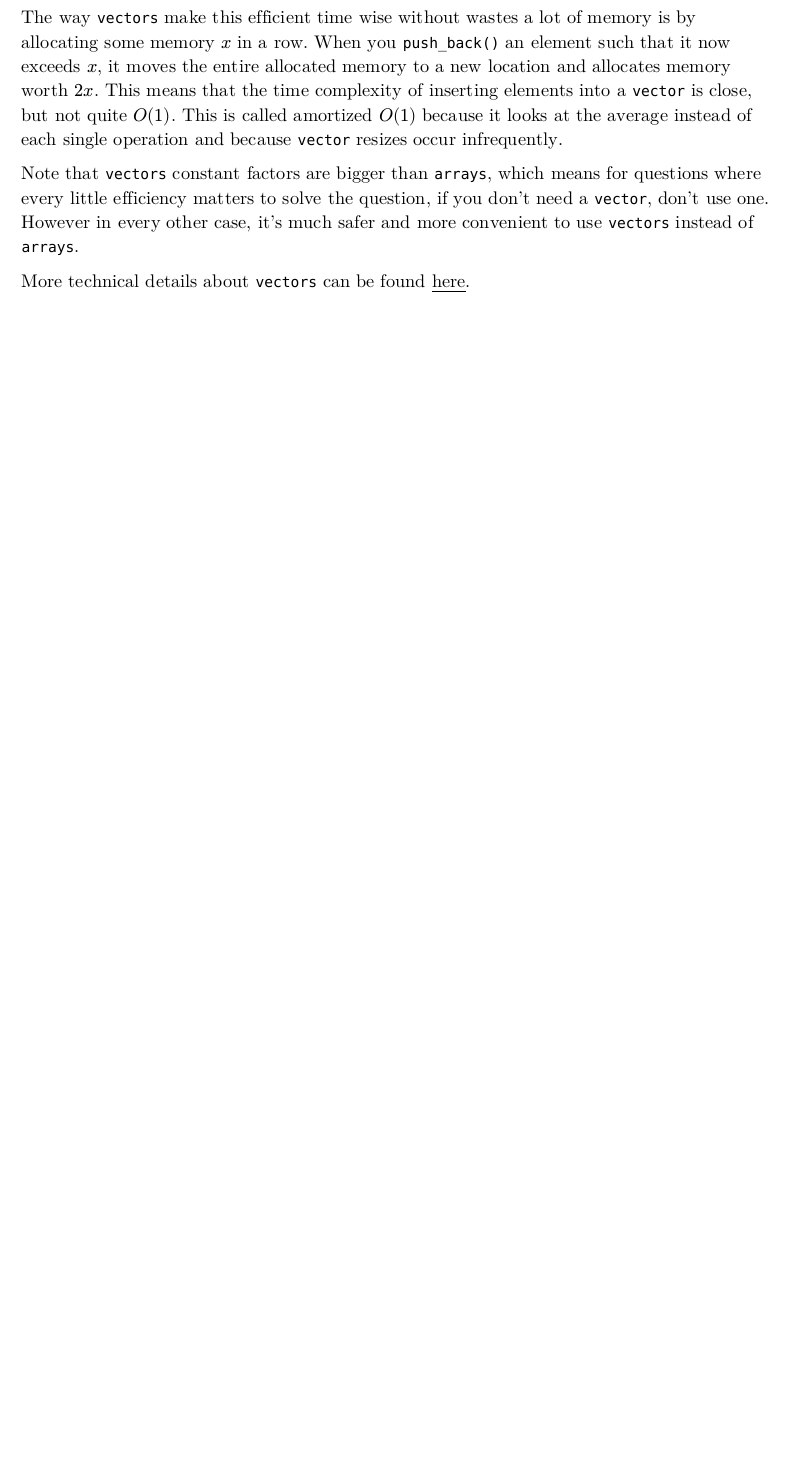
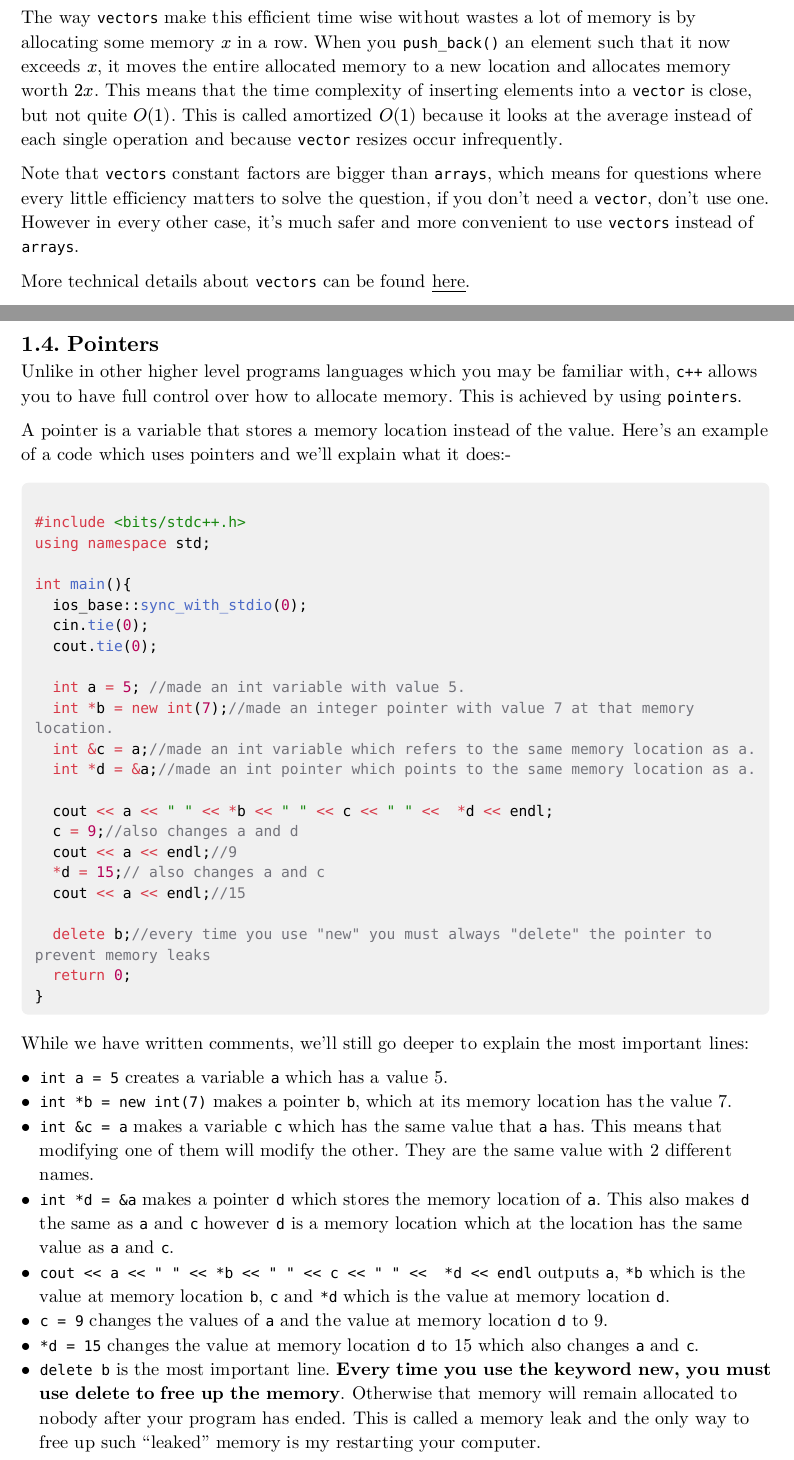
Before and after one commit to T-U-R-A/tura-coding-book, a Typst document (Concepts.typ): part of page 4 of 5 before the commit and two parts of pages 4 and 5 of 7 after it, the two joined at a grey line, cut so that both start at the same text, the shorter picture padded with empty space. Compiled offline with Typst 0.15.

Commit message:
Explained Pointers

````diff
--- a/Concepts.typ
+++ b/Concepts.typ
@@ -116,3 +116,26 @@ Note that `vectors` constant factors are bigger than `arrays`, which means for q
 
 More technical details about `vectors` can be found #link("https://en.cppreference.com/w/cpp/container/vector.html")[here].
 
+#pagebreak()
+
+== Pointers
+Unlike in other higher level programs languages which you may be familiar with, `c++` allows you to have full control over how to allocate memory. This is achieved by using `pointers`.
+
+A pointer is a variable that stores a memory location instead of the value. Here's an example of a code which uses pointers and we'll explain what it does:-
+
+```cpp
+
+#include <bits/stdc++.h>
+using namespace std;
+
+int main(){
+  ios_base::sync_with_stdio(0);
+  cin.tie(0);
+  cout.tie(0);
+
+  int a = 5; //made an int variable with value 5.
+  int *b = new int(7);//made an integer pointer with value 7 at that memory location.
+  int &c = a;//made an int variable which refers to the same memory location as a.
+  int *d = &a;//made an int pointer which points to the same memory location as a.
+
+  cout << a << " " << *b << " " << c << " " <<  *d << endl;
@@ -118,0 +148,16 @@ More technical details about `vectors` can be found #link("https://en.cppreferen
+  return 0;
+}
+```
+
+While we have written comments, we'll still go deeper to explain the most important lines:
+
+- `int a = 5` creates a variable `a` which has a value 5.
+- `int *b = new int(7)` makes a pointer `b`, which at its memory location has the value 7.
+- `int &c = a` makes a variable `c` which has the same value that `a` has. This means that modifying one of them will modify the other. They are the same value with 2 different names.
+- `int *d = &a` makes a pointer `d` which stores the memory location of `a`. This also makes `d` the same as `a` and `c` however `d` is a memory location which at the location has the same value as `a` and `c`.
+- `cout << a << " " << *b << " " << c << " " <<  *d << endl` outputs `a`, `*b` which is the value at memory location `b`, `c` and `*d` which is the value at memory location `d`.
+- `c = 9` changes the values of `a` and the value at memory location `d` to 9.
+- `*d = 15` changes the value at memory location `d` to 15 which also changes `a` and `c`.
+- `delete b` is the most important line. *Every time you use the keyword new, you must use delete to free up the memory*. Otherwise that memory will remain allocated to nobody after your program has ended. This is called a memory leak and the only way to free up such "leaked" memory is my restarting your computer.
+
+#pagebreak()
````
Also changed, not shown: Concepts.typ (21 more changed lines).
